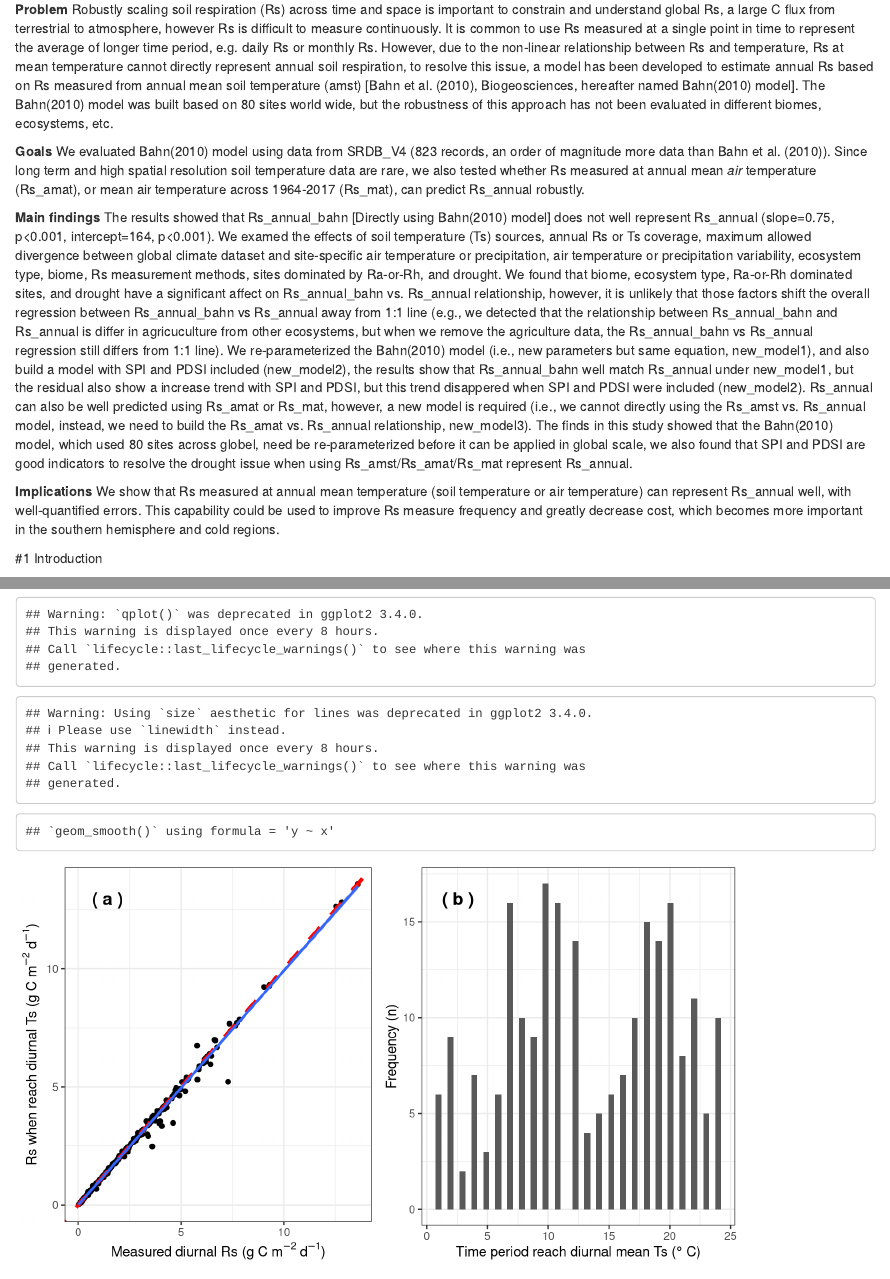
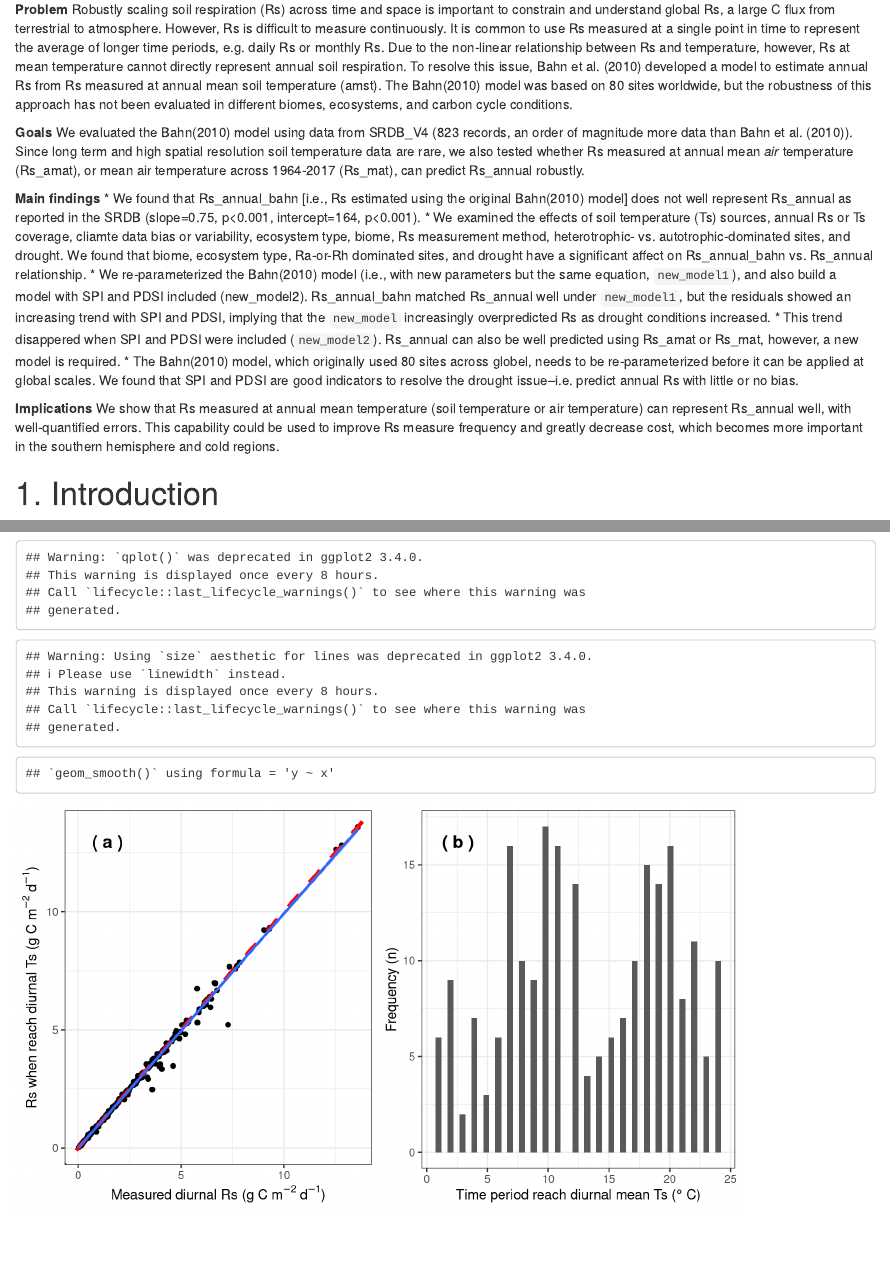
Before and after one commit to PNNL-TES/bahn-rs-test, an R Markdown document (RTSoil/6-Bahn_Analysis_Report.Rmd): the page in a window 1100 px wide, from 640 px down, and a second part further down, joined at a grey line. Rendered offline with R 4.5, knitr and Pandoc, with nearby package versions; some code elsewhere in the file could not run offline.

Commit message:
Suggested edits: tighten and clarify introductory text

````diff
--- a/RTSoil/6-Bahn_Analysis_Report.Rmd
+++ b/RTSoil/6-Bahn_Analysis_Report.Rmd
@@ -141,19 +141,22 @@ n_study <- length(unique(srdb$Study_number))
 ```
 
 **Problem**
-Robustly scaling soil respiration (Rs) across time and space is important to constrain and understand global Rs, a large C flux from terrestrial to atmosphere, however Rs is difficult to measure continuously. It is common to use Rs measured at a single point in time to represent the average of longer time period, e.g. daily Rs or monthly Rs. However, due to the non-linear relationship between Rs and temperature, Rs at mean temperature cannot directly represent annual soil respiration, to resolve this issue, a model has been developed to estimate annual Rs based on Rs measured from annual mean soil temperature (amst) [Bahn et al. (2010), Biogeosciences,  hereafter named Bahn(2010) model]. The Bahn(2010) model was built based on 80 sites world wide, but the robustness of this approach has not been evaluated in different biomes, ecosystems, etc.
+Robustly scaling soil respiration (Rs) across time and space is important to constrain and understand global Rs, a large C flux from terrestrial to atmosphere. However, Rs is difficult to measure continuously. It is common to use Rs measured at a single point in time to represent the average of longer time periods, e.g. daily Rs or monthly Rs. Due to the non-linear relationship between Rs and temperature, however, Rs at mean temperature cannot directly represent annual soil respiration. To resolve this issue, Bahn et al. (2010) developed a model to estimate annual Rs from Rs measured at annual mean soil temperature (amst). The Bahn(2010) model was based on 80 sites worldwide, but the robustness of this approach has not been evaluated in different biomes, ecosystems, and carbon cycle conditions.
 
 **Goals**
-We evaluated Bahn(2010) model using data from SRDB_V4 (`r obs_srdb`  records, an order of magnitude more data than Bahn et al. (2010)). Since long term and high spatial resolution soil temperature data are rare, we also tested whether Rs measured at annual mean _air_ temperature (Rs_amat), or mean air temperature across 1964-2017 (Rs_mat), can predict Rs_annual robustly.
+We evaluated the Bahn(2010) model using data from SRDB_V4 (`r obs_srdb`  records, an order of magnitude more data than Bahn et al. (2010)). Since long term and high spatial resolution soil temperature data are rare, we also tested whether Rs measured at annual mean _air_ temperature (Rs_amat), or mean air temperature across 1964-2017 (Rs_mat), can predict Rs_annual robustly.
 
 **Main findings**
-The results showed that Rs_annual_bahn [Directly using Bahn(2010) model] does not well represent Rs_annual (slope=0.75, p<0.001, intercept=164, p<0.001). We examed the effects of soil temperature (Ts) sources, annual Rs or Ts coverage, maximum allowed divergence between global climate dataset and site-specific air temperature or precipitation, air temperature or precipitation variability, ecosystem type, biome, Rs measurement methods, sites dominated by Ra-or-Rh, and drought. We found that biome, ecosystem type, Ra-or-Rh dominated sites, and drought have a significant affect on Rs_annual_bahn vs. Rs_annual relationship, however, it is unlikely that those factors shift the overall regression between Rs_annual_bahn vs Rs_annual away from 1:1 line (e.g., we detected that the relationship between Rs_annual_bahn and Rs_annual is differ in agricuculture from other ecosystems, but when we remove the agriculture data, the Rs_annual_bahn vs Rs_annual regression still differs from 1:1 line). We re-parameterized the Bahn(2010) model (i.e., new parameters but same equation, new_model1), and also build a model with SPI and PDSI included (new_model2), the results show that Rs_annual_bahn well match Rs_annual under new_model1, but the residual also show a increase trend with SPI and PDSI, but this trend disappered when SPI and PDSI were included (new_model2). Rs_annual can also be well predicted using Rs_amat or Rs_mat, however, a new model is required (i.e., we cannot directly using the Rs_amst vs. Rs_annual model, instead, we need to build the Rs_amat vs. Rs_annual relationship, new_model3). The finds in this study showed that the Bahn(2010) model, which used 80 sites across globel, need be re-parameterized before it can be applied in global scale, we also found that SPI and PDSI are good indicators to resolve the drought issue when using Rs_amst/Rs_amat/Rs_mat represent Rs_annual.
+* We found that Rs_annual_bahn [i.e., Rs estimated using the original Bahn(2010) model] does not well represent Rs_annual as reported in the SRDB (slope=0.75, p<0.001, intercept=164, p<0.001).
+* We examined the effects of soil temperature (Ts) sources, annual Rs or Ts coverage, cliamte data bias or variability, ecosystem type, biome, Rs measurement method, heterotrophic- vs. autotrophic-dominated sites, and drought. We found that biome, ecosystem type, Ra-or-Rh dominated sites, and drought have a significant affect on Rs_annual_bahn vs. Rs_annual relationship.
+* We re-parameterized the Bahn(2010) model (i.e., with new parameters but the same equation, `new_model1`), and also build a model with SPI and PDSI included (new_model2). Rs_annual_bahn matched Rs_annual well under `new_model1`, but the residuals showed an increasing trend with SPI and PDSI, implying that the `new_model` increasingly overpredicted Rs as drought conditions increased.
+* This trend disappered when SPI and PDSI were included (`new_model2`). Rs_annual can also be well predicted using Rs_amat or Rs_mat, however, a new model is required.
+* The Bahn(2010) model, which originally used 80 sites across globel, needs to be re-parameterized before it can be applied at global scales. We found that SPI and PDSI are good indicators to resolve the drought issue--i.e. predict annual Rs with little or no bias.
 
 **Implications**
 We show that Rs measured at annual mean temperature (soil temperature or air temperature) can represent Rs_annual well, with well-quantified errors. This capability could be used to improve Rs measure frequency and greatly decrease cost, which becomes more important in the southern hemisphere and cold regions.
 
-
-#1 Introduction
+# 1. Introduction
 
 * Robustly scaling soil respiration (Rs) across time and space is important to constrain and understand this large C flux
 * However Rs is difficult to measure continuously
````
